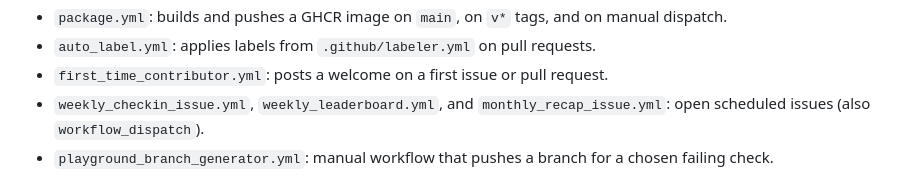
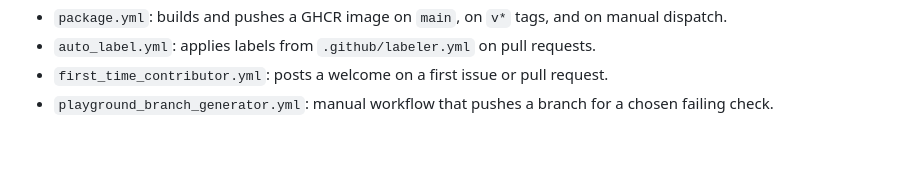
Before and after one commit to dkupratis-debug/FlaskAppEnhanced, a Markdown page: README.md, the part around the change. GitHub-like rendering; blank space fills up the shorter version.

Commit message:
Drop deleted workflow names from the README
weekly_checkin_issue.yml, weekly_leaderboard.yml, and
monthly_recap_issue.yml were removed in PR #110. The workflow list now
names only files that are still in .github/workflows.

Co-authored-by: David Kupratis <dkupratis@student.bccc.edu>

```diff
--- a/README.md
+++ b/README.md
@@ -174,7 +174,6 @@ Other workflows in `.github/workflows/`:
 - `package.yml`: builds and pushes a GHCR image on `main`, on `v*` tags, and on manual dispatch.
 - `auto_label.yml`: applies labels from `.github/labeler.yml` on pull requests.
 - `first_time_contributor.yml`: posts a welcome on a first issue or pull request.
-- `weekly_checkin_issue.yml`, `weekly_leaderboard.yml`, and `monthly_recap_issue.yml`: open scheduled issues (also `workflow_dispatch`).
 - `playground_branch_generator.yml`: manual workflow that pushes a branch for a chosen failing check.
 
 Ruff selects rules `E`, `F`, and `I` with a line length of 100. `Makefile` calls `venv/bin/python` on Linux and macOS and `venv\Scripts\python.exe` on Windows, so the targets do not activate a shell. `tasks.ps1` remains the PowerShell runner. `make test` and `make lint` were run on Linux against the project venv.
```
